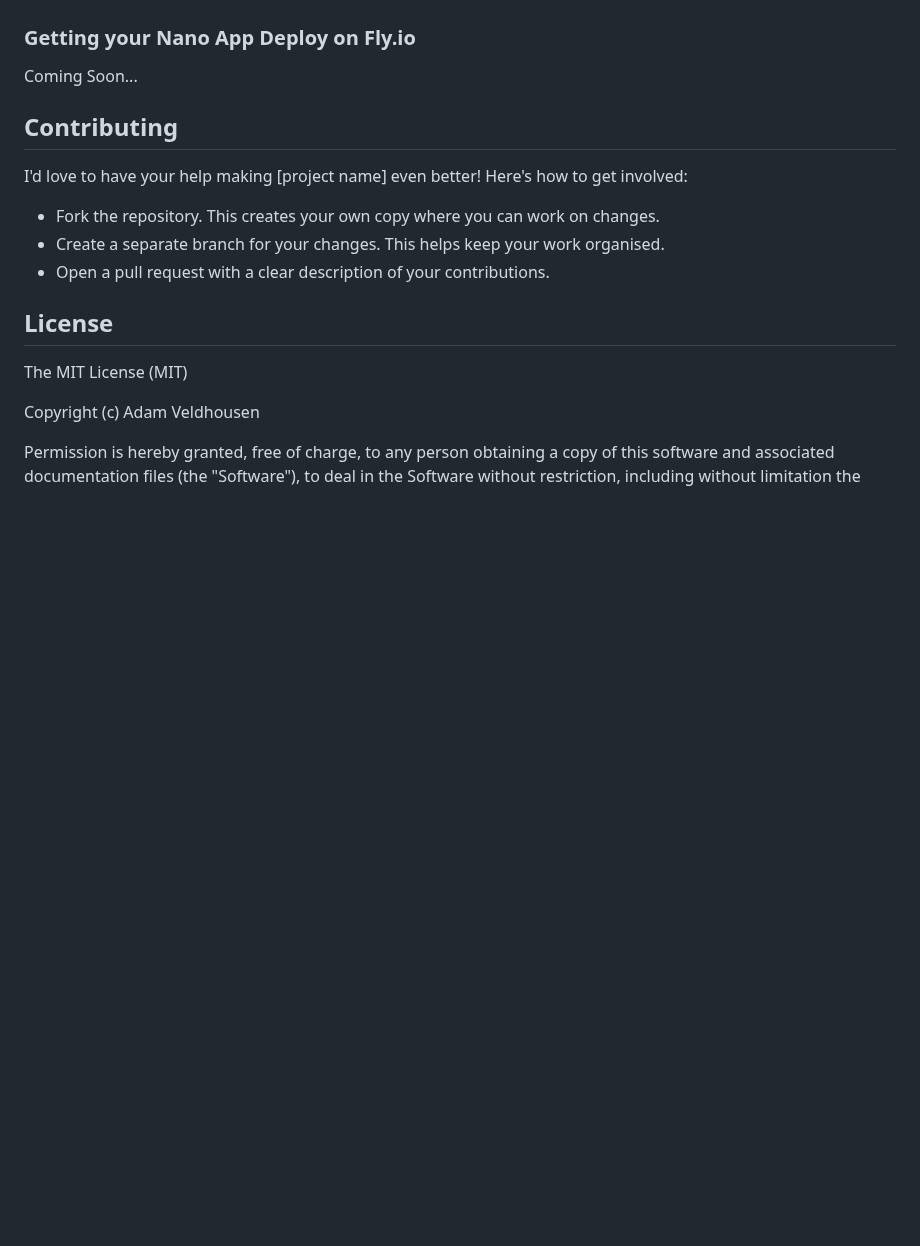
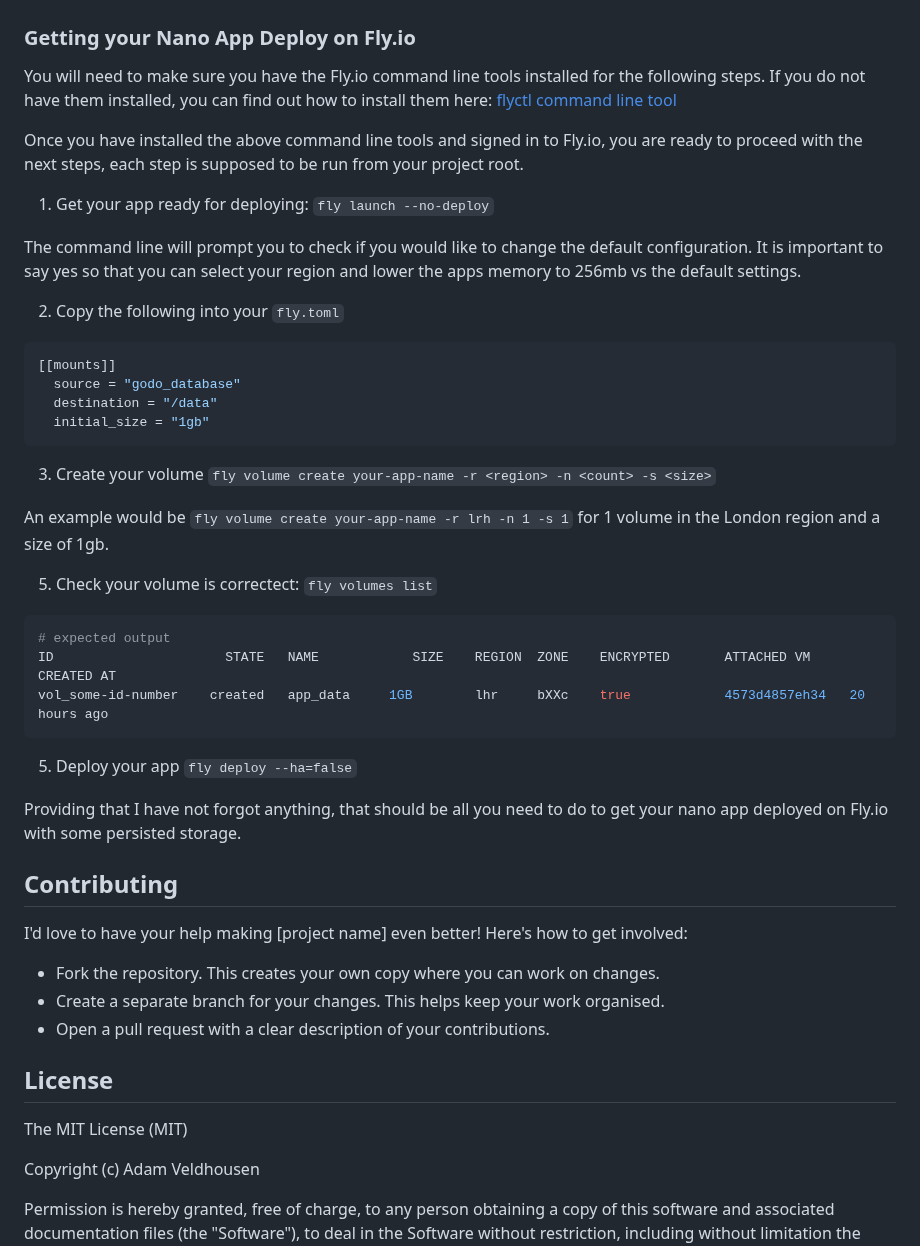
Before and after one commit to damiensedgwick/napp, a Markdown page: README.md, the part around the change. Rendered like a GitHub page; blank space fills up the shorter version.

````diff
--- a/README.md
+++ b/README.md
@@ -134,7 +134,46 @@ on there each with a 1gb persisted SQLite database volume for prototyping.
 
 ### Getting your Nano App Deploy on Fly.io
 
-Coming Soon...
+You will need to make sure you have the Fly.io command line tools installed for the
+following steps. If you do not have them installed, you can find out how to install them
+here: [flyctl command line tool](https://fly.io/docs/hands-on/install-flyctl/)
+
+Once you have installed the above command line tools and signed in to Fly.io, you are
+ready to proceed with the next steps, each step is supposed to be run from your project
+root.
+
+1. Get your app ready for deploying: `fly launch --no-deploy`
+
+The command line will prompt you to check if you would like to change the default
+configuration. It is important to say yes so that you can select your region and
+lower the apps memory to 256mb vs the default settings.
+
+2. Copy the following into your `fly.toml`
+
+```toml
+[[mounts]]
+  source = "godo_database"
+  destination = "/data"
+  initial_size = "1gb"
+```
+
+3. Create your volume `fly volume create your-app-name -r <region> -n <count> -s <size>`
+
+An example would be `fly volume create your-app-name -r lrh -n 1 -s 1` for 1 volume in
+the London region and a size of 1gb.
+
+5. Check your volume is correctect: `fly volumes list`
+
+```bash
+# expected output
+ID                      STATE   NAME            SIZE    REGION  ZONE    ENCRYPTED       ATTACHED VM     CREATED AT
+vol_some-id-number    created   app_data     1GB        lhr     bXXc    true            4573d4857eh34   20 hours ago
+```
+
+5. Deploy your app `fly deploy --ha=false`
+
+Providing that I have not forgot anything, that should be all you need to do to get
+your nano app deployed on Fly.io with some persisted storage.
 
 ## Contributing
 I'd love to have your help making [project name] even better! Here's how to get involved:
````
